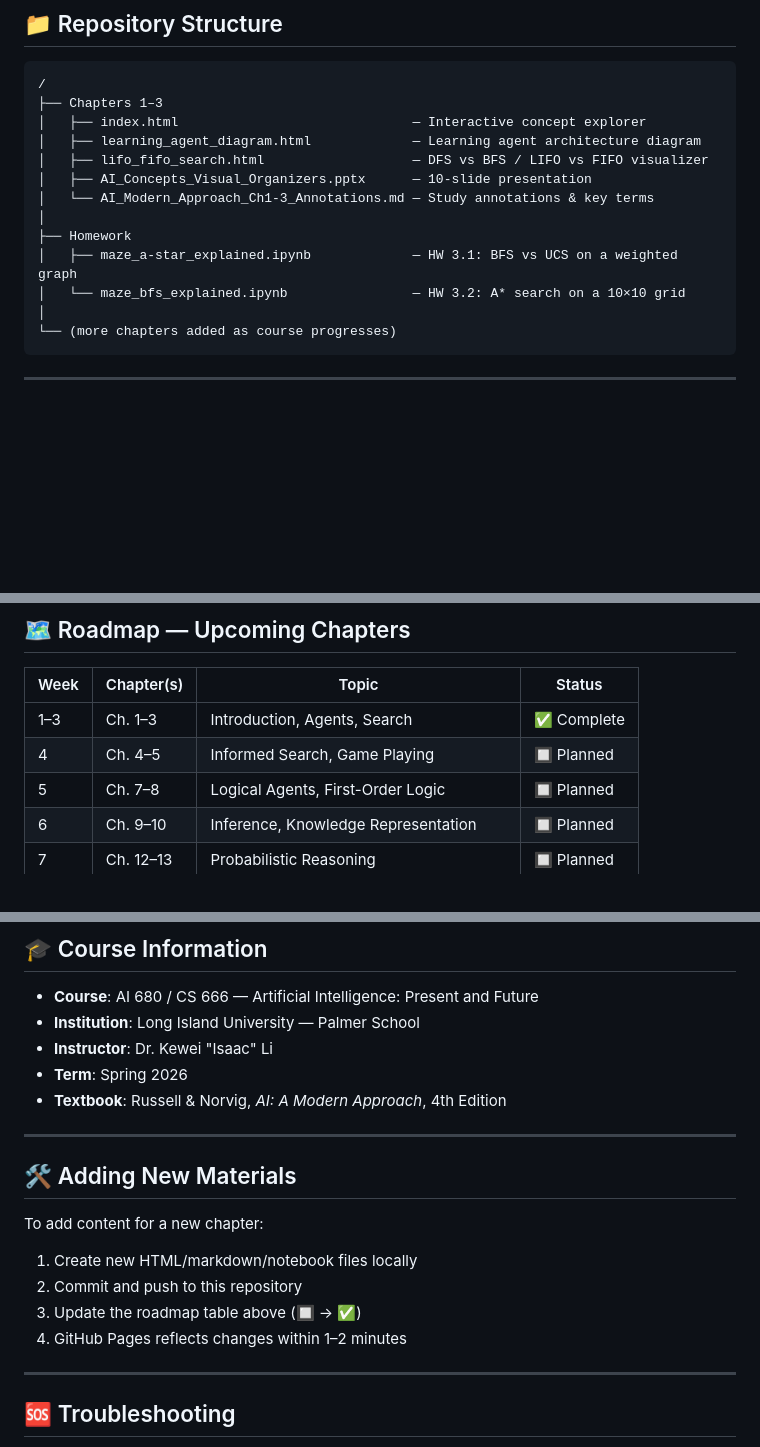
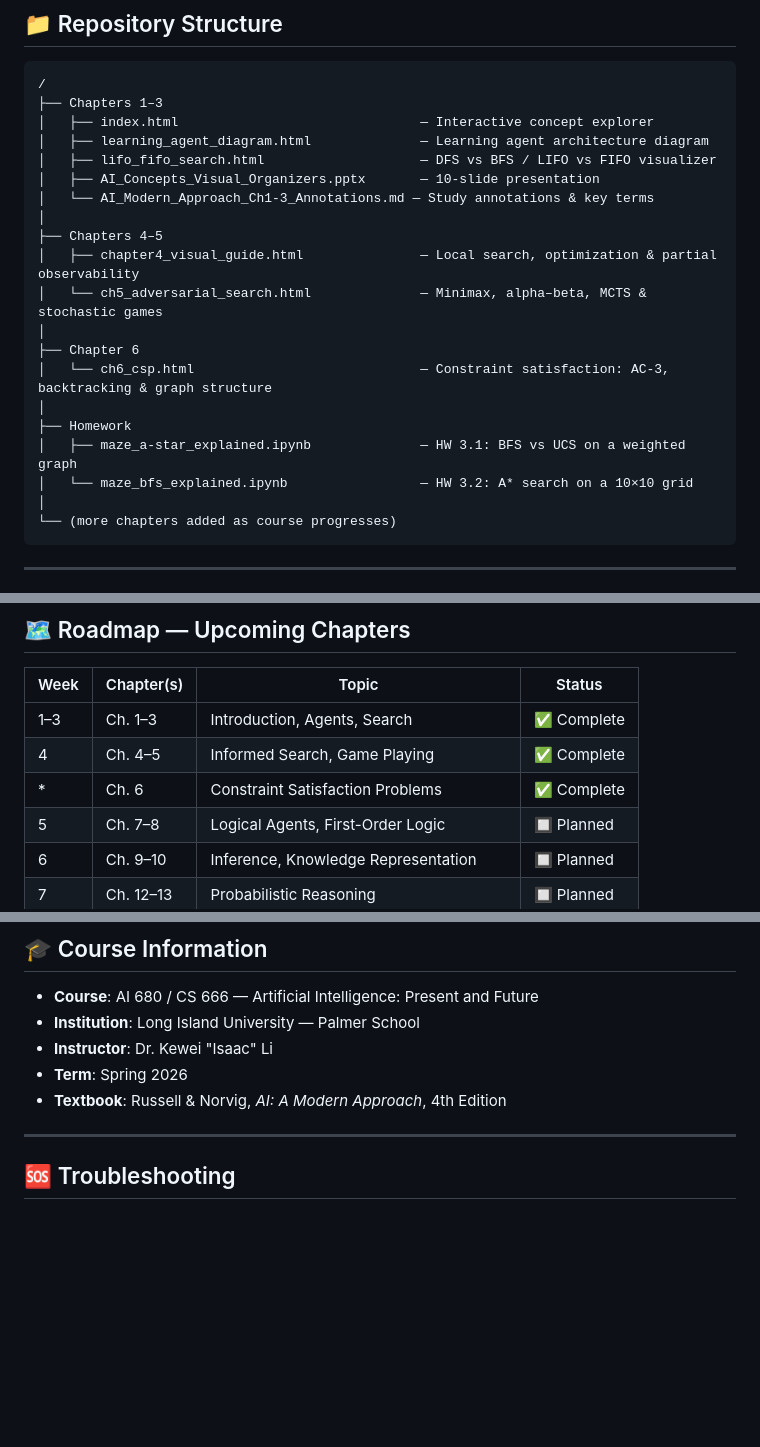
Before and after one commit to kyle-sherman-projects/ai-concepts, a Markdown page: README.md, 3 parts joined by grey strips. GitHub-like rendering; blank space fills up the shorter version.

Commit message:
Revise chapter details and homework completion status
Updated chapter listings and homework status in README.

````diff
--- a/README.md
+++ b/README.md
@@ -11,15 +11,22 @@ Based on Russell & Norvig's *Artificial Intelligence: A Modern Approach* (4th Ed
 ```
 /
 ├── Chapters 1–3
-│   ├── index.html                              — Interactive concept explorer
-│   ├── learning_agent_diagram.html             — Learning agent architecture diagram
-│   ├── lifo_fifo_search.html                   — DFS vs BFS / LIFO vs FIFO visualizer
-│   ├── AI_Concepts_Visual_Organizers.pptx      — 10-slide presentation
+│   ├── index.html                               — Interactive concept explorer
+│   ├── learning_agent_diagram.html              — Learning agent architecture diagram
+│   ├── lifo_fifo_search.html                    — DFS vs BFS / LIFO vs FIFO visualizer
+│   ├── AI_Concepts_Visual_Organizers.pptx       — 10-slide presentation
 │   └── AI_Modern_Approach_Ch1-3_Annotations.md — Study annotations & key terms
 │
+├── Chapters 4–5
+│   ├── chapter4_visual_guide.html               — Local search, optimization & partial observability
+│   └── ch5_adversarial_search.html              — Minimax, alpha–beta, MCTS & stochastic games
+│
+├── Chapter 6
+│   └── ch6_csp.html                             — Constraint satisfaction: AC-3, backtracking & graph structure
+│
 ├── Homework
-│   ├── maze_a-star_explained.ipynb             — HW 3.1: BFS vs UCS on a weighted graph
-│   └── maze_bfs_explained.ipynb                — HW 3.2: A* search on a 10×10 grid
+│   ├── maze_a-star_explained.ipynb              — HW 3.1: BFS vs UCS on a weighted graph
+│   └── maze_bfs_explained.ipynb                 — HW 3.2: A* search on a 10×10 grid
 │
 └── (more chapters added as course progresses)
 ```
@@ -71,7 +79,8 @@ Annotated Jupyter notebooks explaining the reasoning behind each implementation,
 | Week | Chapter(s) | Topic | Status |
 |------|-----------|-------|--------|
 | 1–3 | Ch. 1–3 | Introduction, Agents, Search | ✅ Complete |
-| 4 | Ch. 4–5 | Informed Search, Game Playing | 🔲 Planned |
+| 4 | Ch. 4–5 | Informed Search, Game Playing | ✅ Complete |
+| * | Ch. 6 | Constraint Satisfaction Problems | ✅ Complete |
 | 5 | Ch. 7–8 | Logical Agents, First-Order Logic | 🔲 Planned |
 | 6 | Ch. 9–10 | Inference, Knowledge Representation | 🔲 Planned |
 | 7 | Ch. 12–13 | Probabilistic Reasoning | 🔲 Planned |
@@ -91,17 +100,6 @@ Annotated Jupyter notebooks explaining the reasoning behind each implementation,
 - **Instructor**: Dr. Kewei "Isaac" Li
 - **Term**: Spring 2026
 - **Textbook**: Russell & Norvig, *AI: A Modern Approach*, 4th Edition
-
----
-
-## 🛠️ Adding New Materials
-
-To add content for a new chapter:
-
-1. Create new HTML/markdown/notebook files locally
-2. Commit and push to this repository
-3. Update the roadmap table above (🔲 → ✅)
-4. GitHub Pages reflects changes within 1–2 minutes
 
 ---
 
````
Also changed, not shown: other parts of README.md (+1 -0 lines).
